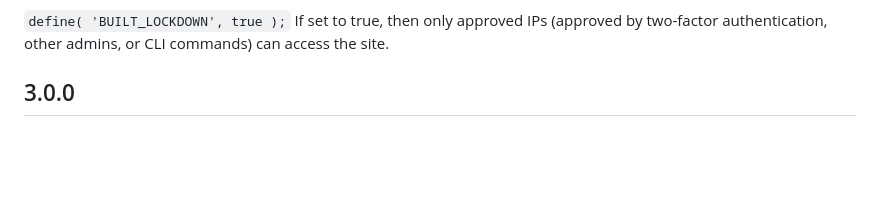
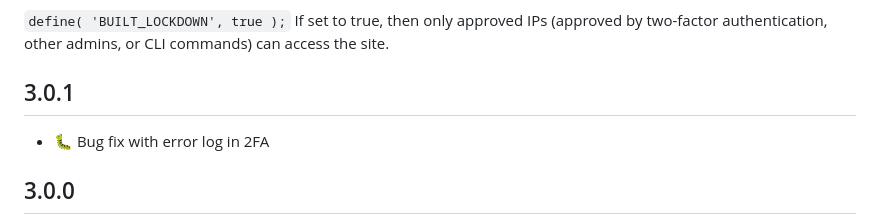
Before and after one commit to builtmighty/builtmighty-kit, a Markdown page: README.md, the part around the change. GitHub-like rendering; blank space fills up the shorter version.

Commit message:
Update README.md
Signed-off-by: Tyler Johnson <tyler@builtmighty.com>

```diff
--- a/README.md
+++ b/README.md
@@ -64,6 +64,9 @@ This variable turns on two-factor authentication for all sensitive settings on t
 
 `define( 'BUILT_LOCKDOWN', true );`
 If set to true, then only approved IPs (approved by two-factor authentication, other admins, or CLI commands) can access the site.
+
+## 3.0.1
+* 🐛 Bug fix with error log in 2FA
 
 ## 3.0.0
 * ✨ Add Slack Integration + Notifications
```
